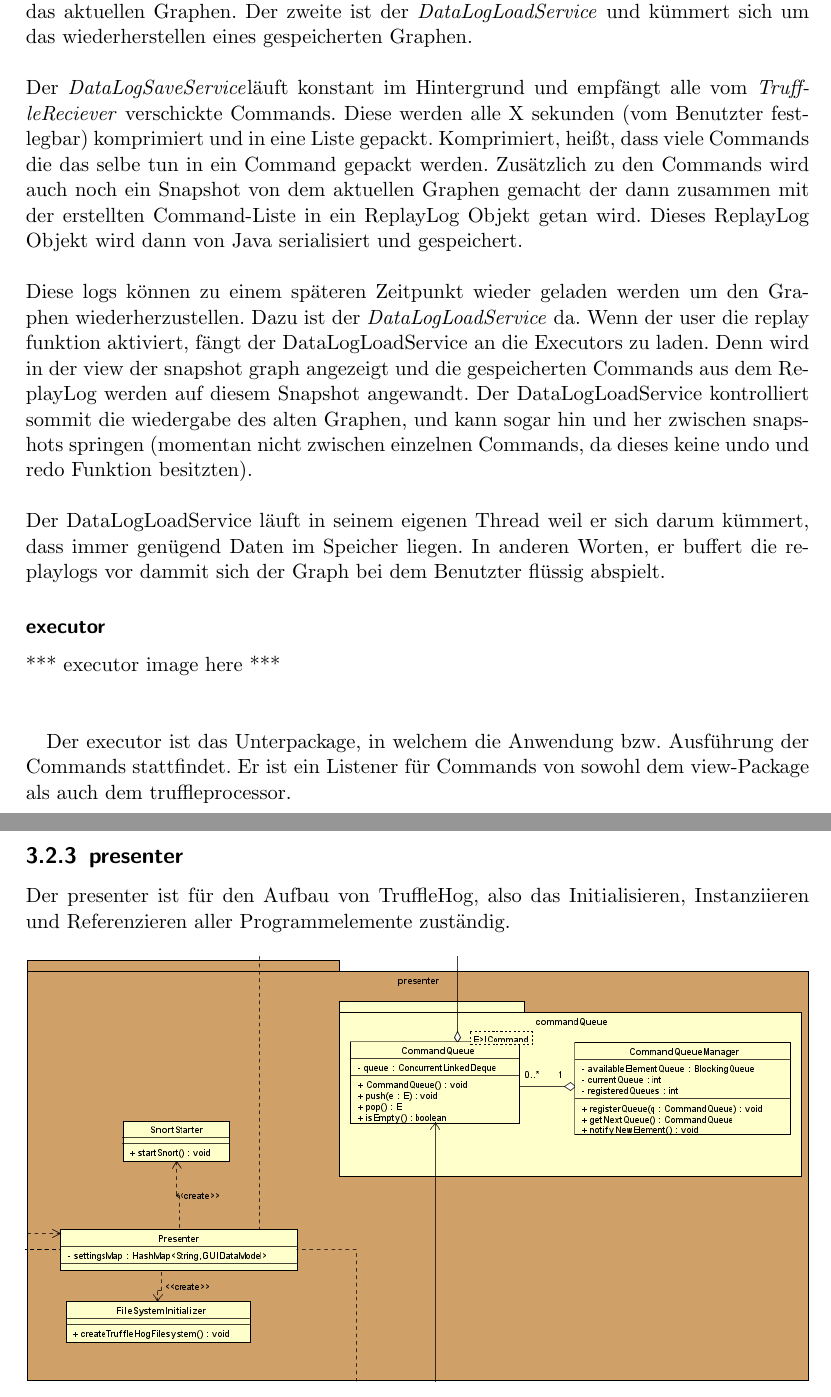
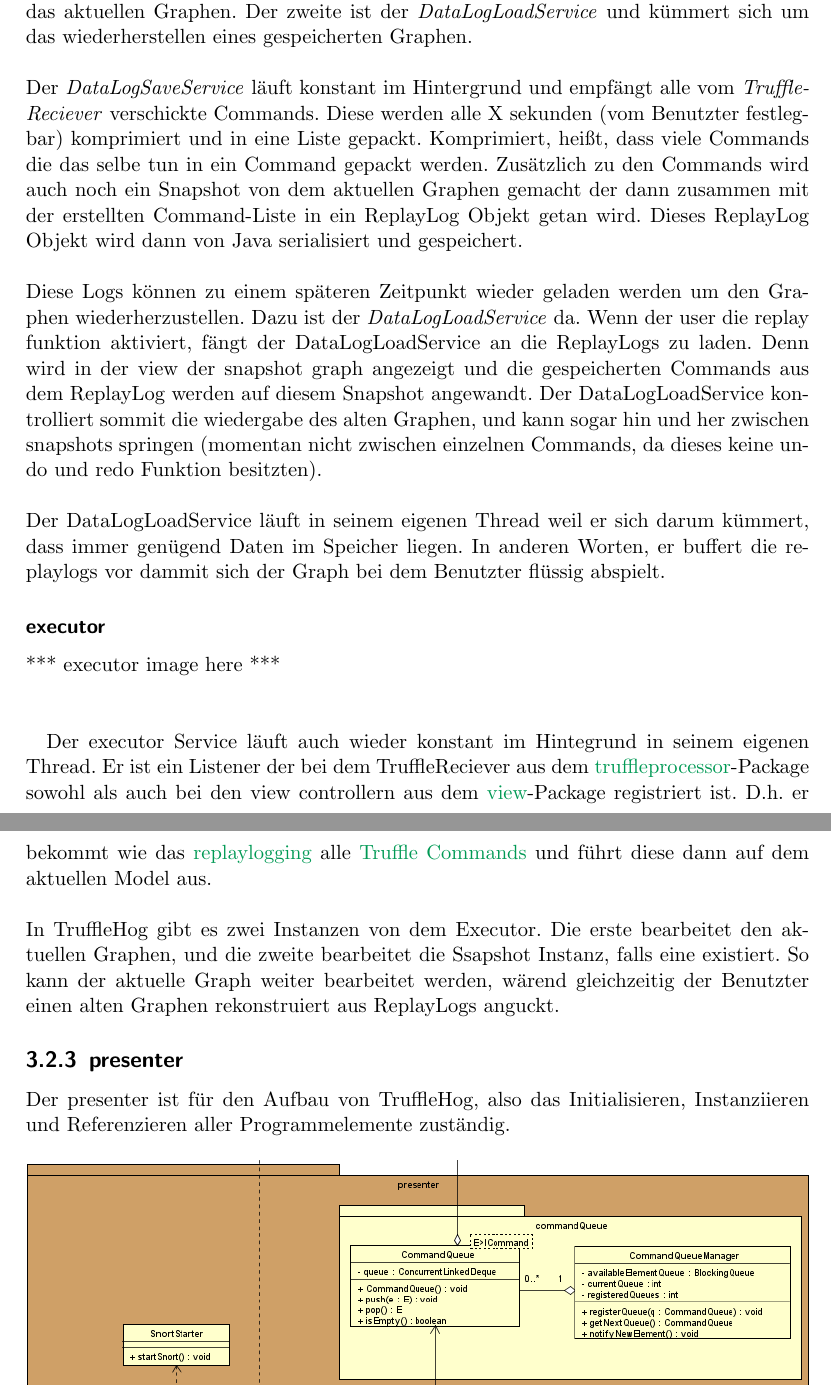
Before and after one commit to truffle-hog/documentation, a LaTeX thesis (design/document/design.tex, which reads design/document/chapters/trufflehog-setup.tex, global_tex_files/glossary.tex): two parts of pages 11 and 12 of 18, joined at a grey line, cut so that both start at the same text. Compiled offline with pdfLaTeX.

Commit message:
added executor description

```diff
--- a/design/document/chapters/trufflehog-setup.tex
+++ b/design/document/chapters/trufflehog-setup.tex
@@ -139,7 +139,7 @@ eigenen Package. Unten ist erklärt was genau jeder Prozess macht.
     \gls{replaylog} Objekt wird dann von Java serialisiert und gespeichert.
     \newline
     \newline
-    Diese logs können zu einem späteren Zeitpunkt wieder geladen werden um den
+    Diese Logs können zu einem späteren Zeitpunkt wieder geladen werden um den
     Graphen wiederherzustellen. Dazu ist der \textit{DataLogLoadService} da. Wenn
     der user die replay funktion aktiviert, fängt der DataLogLoadService an die
     \glspl{replaylog} zu laden. Denn wird in der view der snapshot graph angezeigt
@@ -162,9 +162,20 @@ eigenen Package. Unten ist erklärt was genau jeder Prozess macht.
     \newline
     \newline
 
-    Der executor ist das Unterpackage, in welchem die Anwendung bzw.
-    Ausführung der Commands stattfindet. Er ist ein \gls{listener} für Commands
-    von sowohl dem view-Package als auch dem truffleprocessor.
+    Der executor Service läuft auch wieder konstant im Hintegrund in seinem
+    eigenen Thread. Er ist ein Listener der bei dem TruffleReciever aus dem
+    \hyperref[subsubsec:truffleprocessor]{truffleprocessor}-Package sowohl als
+    auch bei den view controllern aus dem \hyperref[subsec:view]{view}-Package
+    registriert ist. D.h. er bekommt wie das \hyperref[subsubsec:replaylogging]{replaylogging}
+    alle \hyperref[subsubsec:trufflecommand]{Truffle Commands} und führt diese
+    dann auf dem aktuellen Model aus.
+    \newline
+    \newline
+    In \gls{programname} gibt es zwei Instanzen von dem Executor. Die erste bearbeitet
+    den aktuellen Graphen, und die zweite bearbeitet die Ssapshot Instanz, falls
+    eine existiert. So kann der aktuelle Graph weiter bearbeitet werden, wärend
+    gleichzeitig der Benutzter einen alten Graphen rekonstruiert aus
+    \glspl{replaylog} anguckt.
 
 
 \subsection{presenter}
--- a/global_tex_files/glossary.tex
+++ b/global_tex_files/glossary.tex
@@ -248,19 +248,20 @@
 \newglossaryentry{command}{
     name=Command,
 		plural=Commands,
-    description={Ein Befehl der auf dem Model ausgeführt wird. Mehr im \hyperref[subsec:command]{command-Package}-Package}.
+    description={Ein Befehl der auf dem Model ausgeführt wird. Mehr im \hyperref[subsec:command]{command}-Package}.
 }
 
 \newglossaryentry{executor}{
     name=Executor,
 		plural=Executors,
-    description={Ein Befehl der auf dem Model ausgeführt wird. Mehr im \hyperref[subsec:command]{executor-Package}-Package}.
+    description={Der Service der die \gls{programname} Befehle ausführt und sommit das Model verändert. Mehr im \hyperref[subsubsec:executor]{executor}-Package}.
 }
 
 \newglossaryentry{replaylog}{
     name=ReplayLog,
-		plural=Executors,
-    description={Ein Befehl der auf dem Model ausgeführt wird. Mehr im \hyperref[subsec:replaylogging]{replaylogging}-Package}.
+		plural=ReplayLogs,
+    description={Ein Objekt das ein Snapshot von dem Graphen zu einem bestimmten Zeitpunkt mit einer Liste an \glspl{command} beinhaltet. Dieses Objekt wird
+	  von Java serialisiert und dann auf der Festplatte gespeichert um zu einem spätteren Zeitpunkt in der Lage zu sein den Graphen zu rekonstruieren. Mehr im \hyperref[subsec:replaylogging]{replaylogging}-Package}.
 }
 
 \newdualentry{mvp}
```
Also changed, not shown: design/document/chapters/trufflehog-setup.tex (6 more changed lines).
